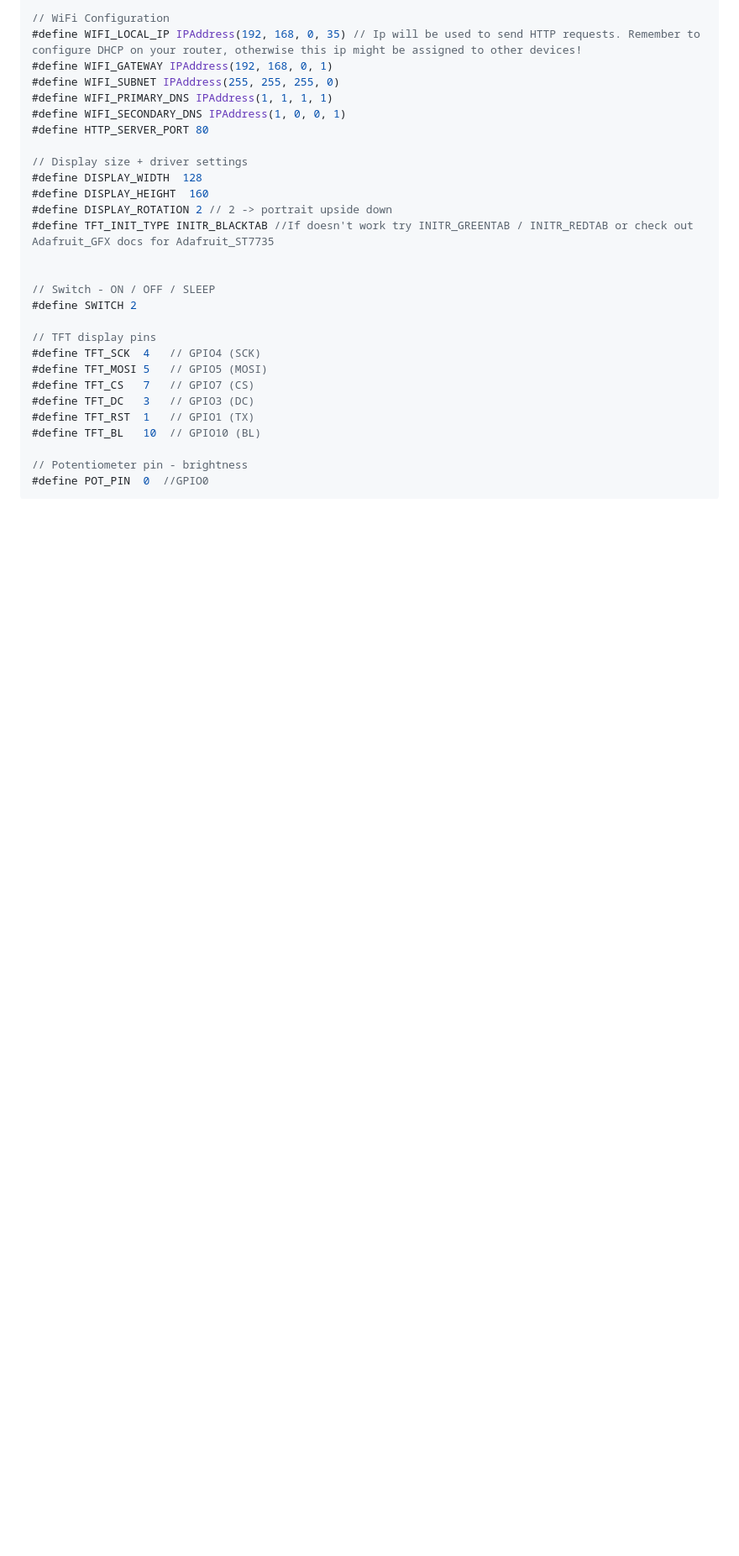
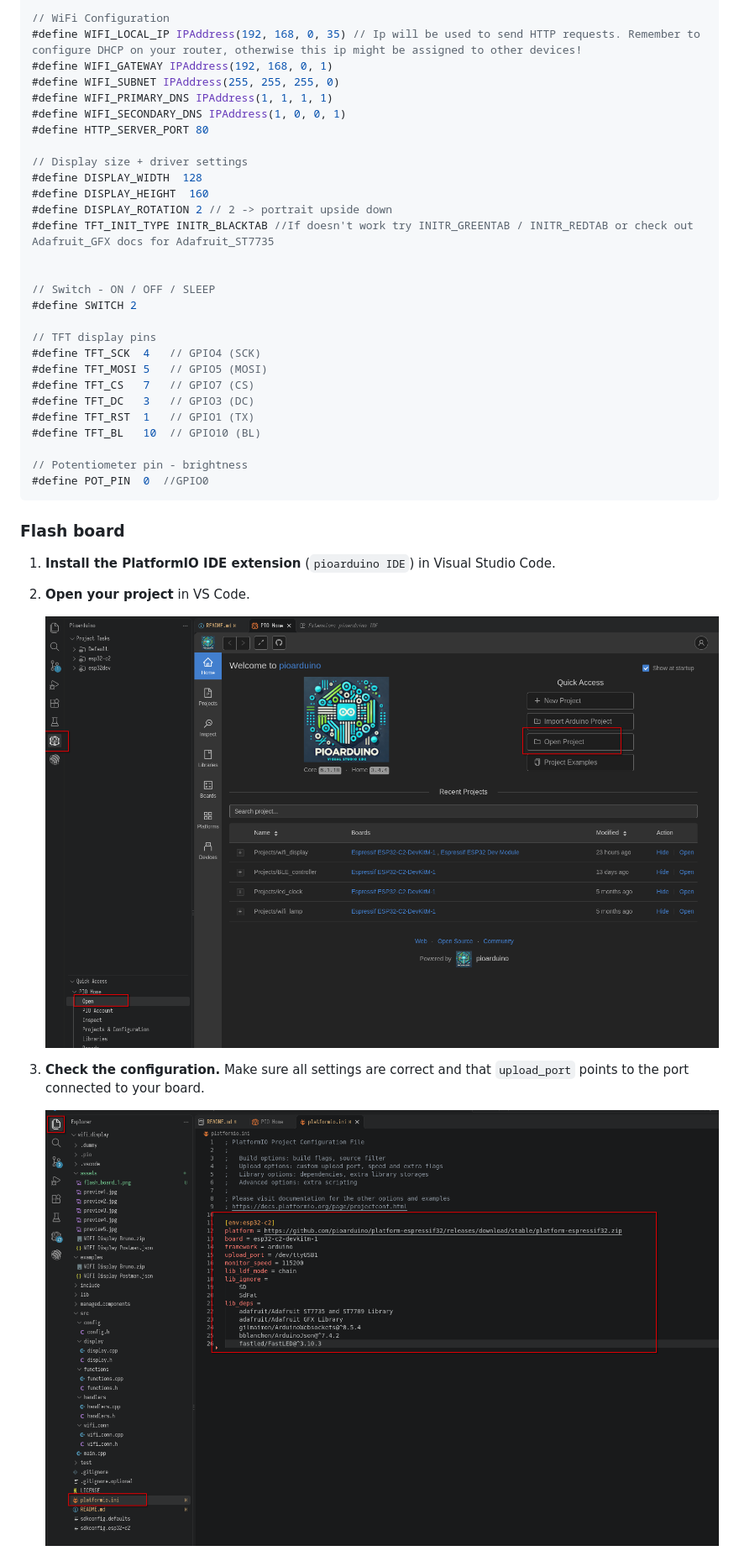
Before and after one commit to rraix0/WiFi-Display, a Markdown page: README.md, the part around one of its changes. Shown at 84% size. GitHub-like rendering; pictures changed too: assets/flash_board_1.png (added), assets/flash_board_2.png (added); blank space fills up the shorter version.

````diff
--- a/README.md
+++ b/README.md
@@ -104,3 +105,19 @@ check out the `config/config.h` file
 #define POT_PIN  0  //GPIO0
 ```
 
+### Flash board
+
+1. **Install the PlatformIO IDE extension** (`pioarduino IDE`) in Visual Studio Code.
+
+2. **Open your project** in VS Code.
+
+   <p align="center">
+     <img src="./assets/flash_board_1.png" alt="Opening the project" width="1000px">
+   </p>
+
+3. **Check the configuration.** Make sure all settings are correct and that `upload_port` points to the port connected to your board.
+
+   <p align="center">
+     <img src="./assets/flash_board_2.png" alt="PlatformIO configuration" width="1000px">
+   </p>
+
````
Also changed, not shown: other parts of README.md (+7 -0 lines), assets/flash_board_3.png (added), 1 other file.
